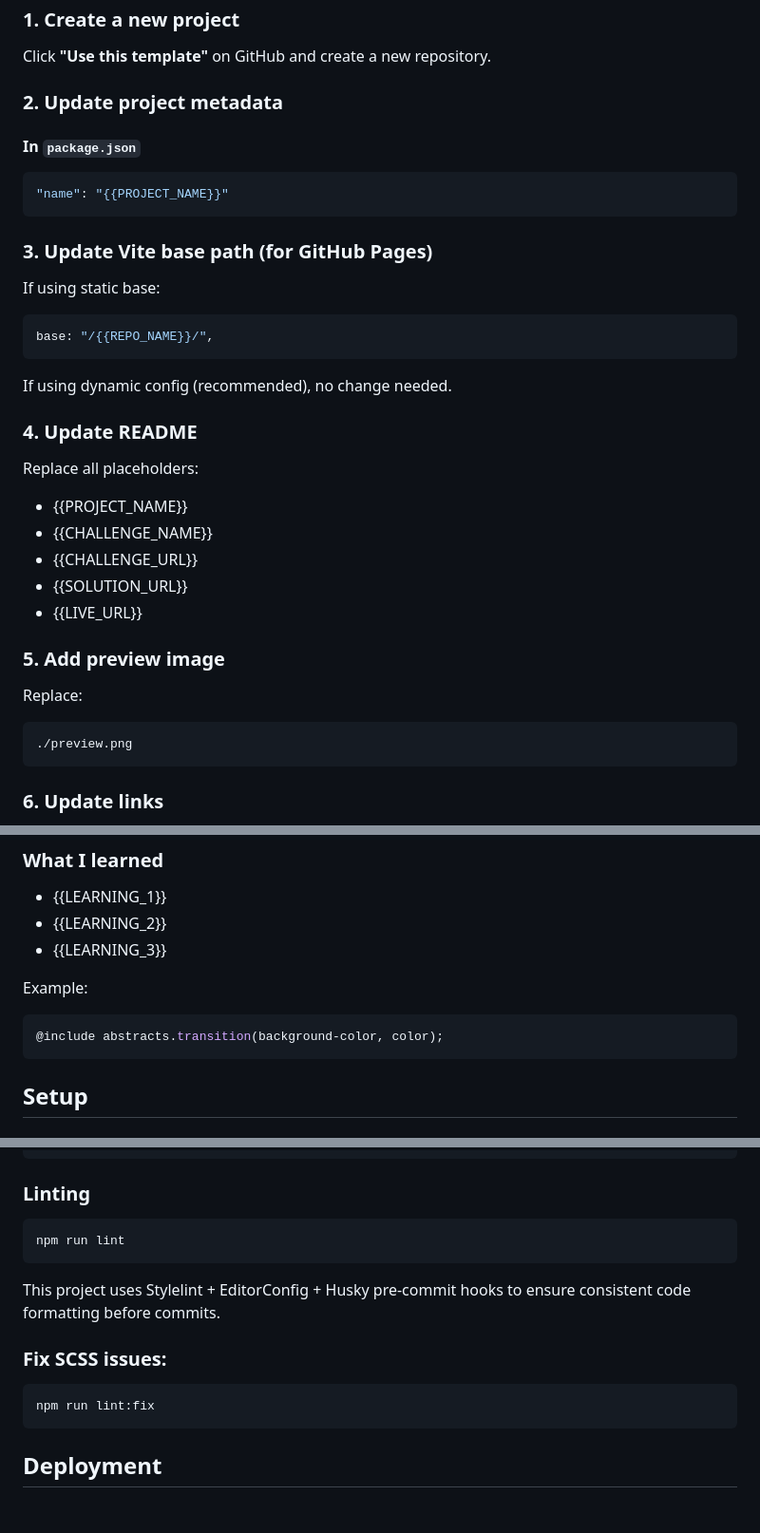
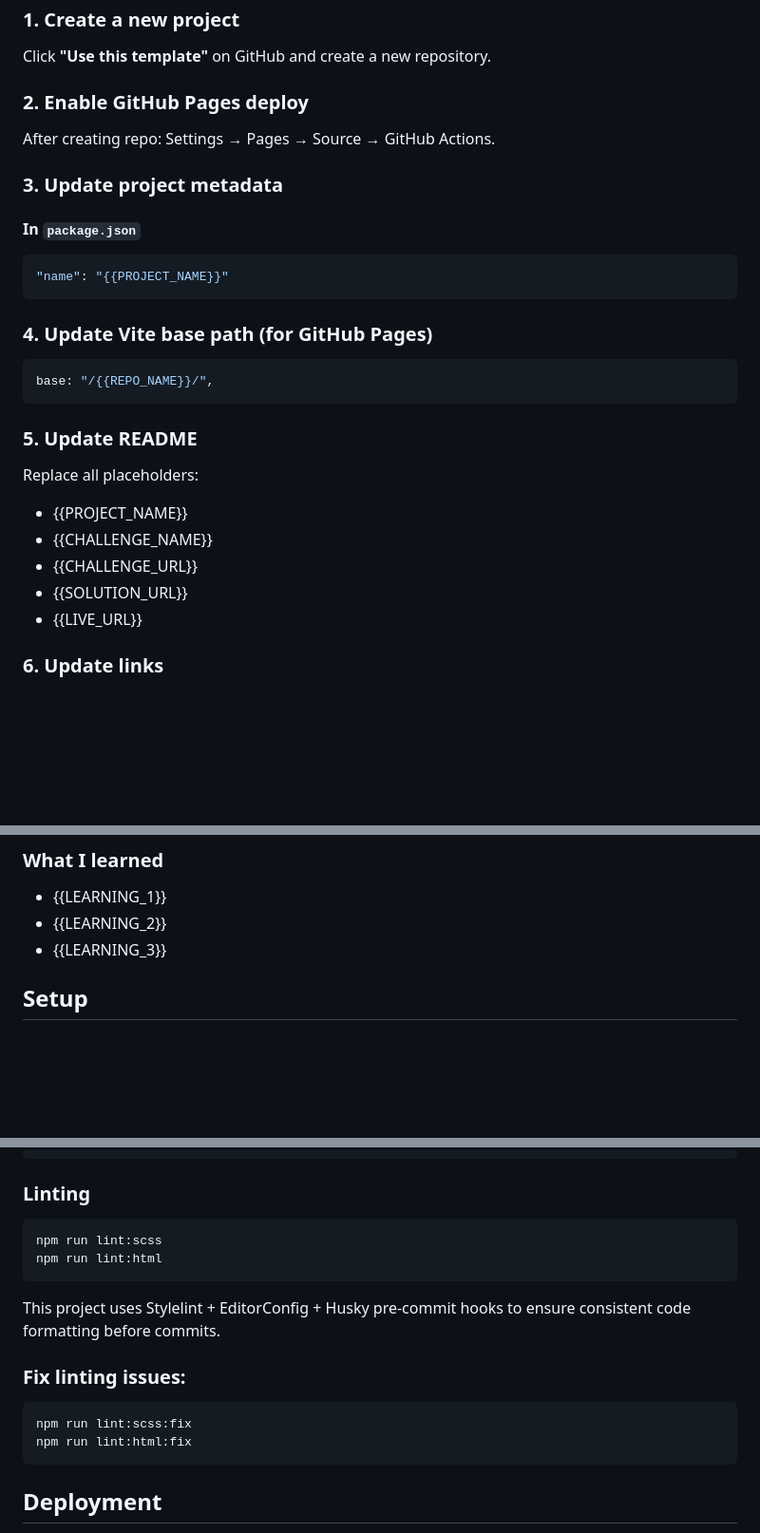
Before and after one commit to vlrnsnk/frontend-starter, a Markdown page: README.md, 3 parts joined by grey strips. Shown at 95% size. GitHub-like rendering; blank space fills up the shorter version.

Commit message:
chore: update readme

````diff
--- a/README.md
+++ b/README.md
@@ -9,7 +9,11 @@ Frontend Mentor challenges help improve frontend skills by building realistic UI
 
 Click **"Use this template"** on GitHub and create a new repository.
 
-### 2. Update project metadata
+### 2. Enable GitHub Pages deploy
+
+After creating repo: Settings → Pages → Source → GitHub Actions.
+
+### 3. Update project metadata
 
 #### In `package.json`
 
@@ -17,17 +21,13 @@ Click **"Use this template"** on GitHub and create a new repository.
 "name": "{{PROJECT_NAME}}"
 ```
 
-### 3. Update Vite base path (for GitHub Pages)
-
-If using static base:
+### 4. Update Vite base path (for GitHub Pages)
 
 ```js
 base: "/{{REPO_NAME}}/",
 ```
 
-If using dynamic config (recommended), no change needed.
-
-### 4. Update README
+### 5. Update README
 
 Replace all placeholders:
 
@@ -36,14 +36,6 @@ Replace all placeholders:
 - {{CHALLENGE_URL}}
 - {{SOLUTION_URL}}
 - {{LIVE_URL}}
-
-### 5. Add preview image
-
-Replace:
-
-```
-./preview.png
-```
 
 ### 6. Update links
 
@@ -139,12 +133,6 @@ Users should be able to:
 - {{LEARNING_2}}
 - {{LEARNING_3}}
 
-Example:
-
-```scss
-@include abstracts.transition(background-color, color);
-```
-
 ## Setup
 
 ### Installation
@@ -169,16 +157,18 @@ npm run preview
 ### Linting
 
 ```bash
-npm run lint
+npm run lint:scss
+npm run lint:html
 ```
 
 This project uses Stylelint + EditorConfig + Husky pre-commit hooks
 to ensure consistent code formatting before commits.
 
-### Fix SCSS issues:
+### Fix linting issues:
 
 ```bash
-npm run lint:fix
+npm run lint:scss:fix
+npm run lint:html:fix
 ```
 
 ## Deployment
````
Also changed, not shown: other parts of README.md (+4 -2 lines).
